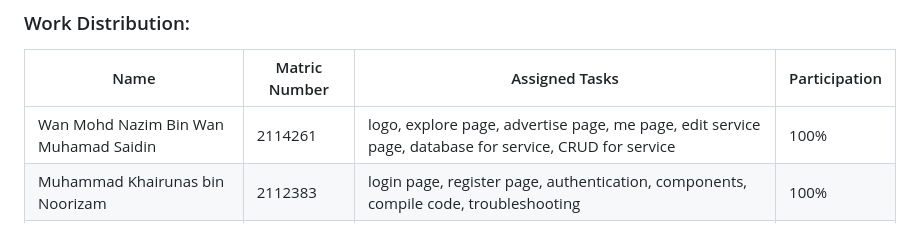
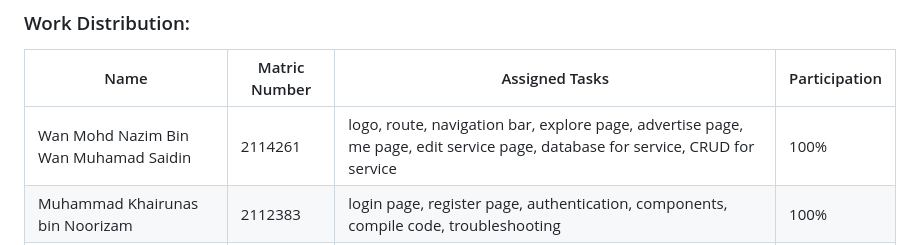
Before and after one commit to nazim98/amal-tech-repair, a Markdown page: README.md, the part around the change. Drawn GitHub-style.

```diff
--- a/README.md
+++ b/README.md
@@ -10,7 +10,7 @@ Welcome to the GitHub repository for the CSCI 4311 final assessment on flutter m
 
 | Name                            | Matric Number | Assigned Tasks                                            | Participation |
 |---------------------------------|---------------|-----------------------------------------------------------|---------------|
-| Wan Mohd Nazim Bin Wan Muhamad Saidin | 2114261 | logo, explore page, advertise page, me page, edit service page, database for service, CRUD for service | 100% |
+| Wan Mohd Nazim Bin Wan Muhamad Saidin | 2114261 | logo, route, navigation bar, explore page, advertise page, me page, edit service page, database for service, CRUD for service | 100% |
 | Muhammad Khairunas bin Noorizam | 2112383 | login page, register page, authentication, components, compile code, troubleshooting | 100%          |
 |    Ezhad Eminuddin bin Karim    |  2218327    | chat page, home page, setting page, chat service, theme of the app | 100%          |
 
```
